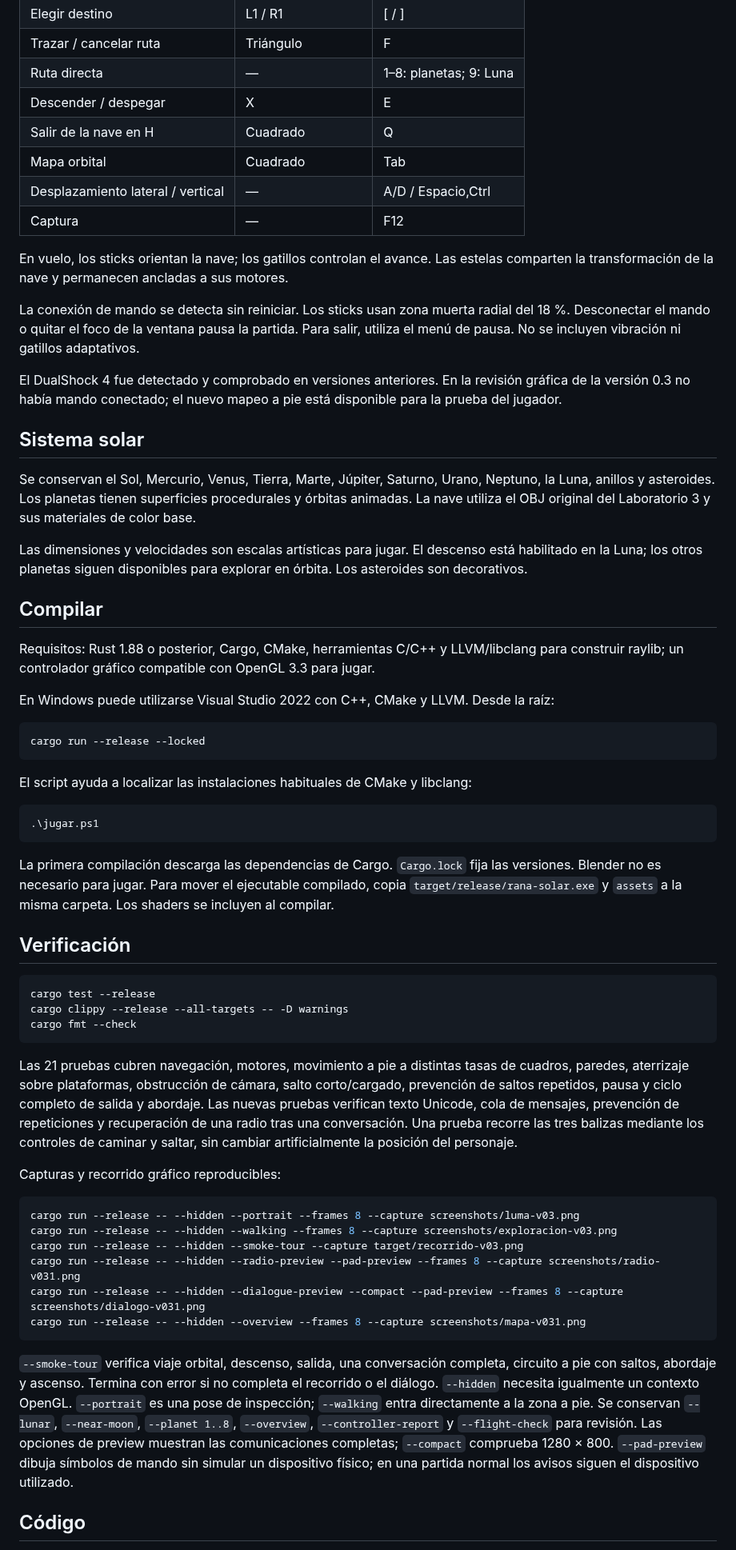
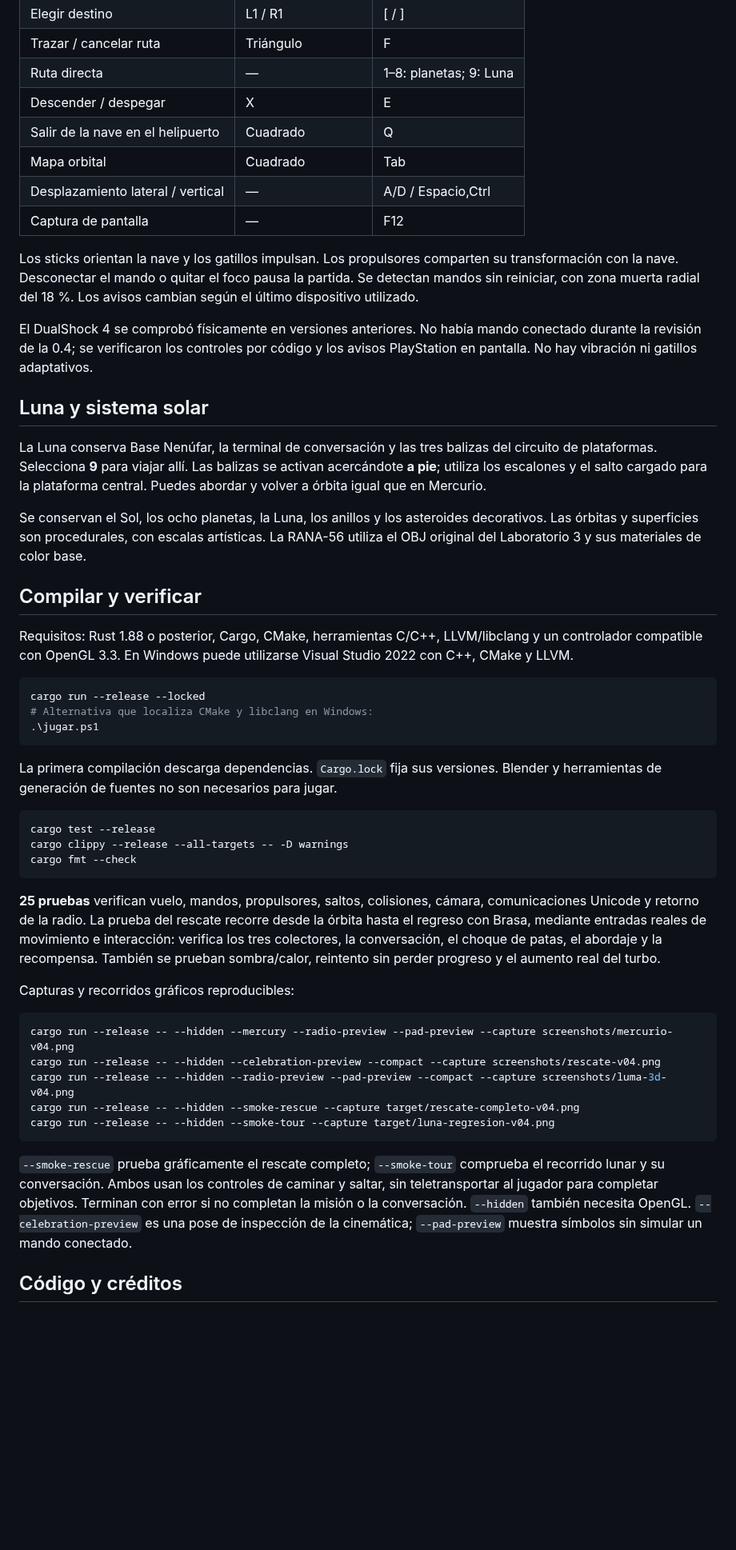
Before and after one commit to Juanjoo-Alvarez/Proyecto3-RANA56-SistemaSolar, a Markdown page: README.md, the part around one of its changes. Shown at 80% size. GitHub-like rendering; blank space fills up the shorter version.

````diff
--- a/README.md
+++ b/README.md
@@ -95,42 +75,32 @@ Al cargar el salto, Luma se agacha y aparece una barra. A la carga máxima el sa
 | Trazar / cancelar ruta | Triángulo | F |
 | Ruta directa | — | 1–8: planetas; 9: Luna |
 | Descender / despegar | X | E |
-| Salir de la nave en H | Cuadrado | Q |
+| Salir de la nave en el helipuerto | Cuadrado | Q |
 | Mapa orbital | Cuadrado | Tab |
 | Desplazamiento lateral / vertical | — | A/D / Espacio,Ctrl |
-| Captura | — | F12 |
+| Captura de pantalla | — | F12 |
 
-En vuelo, los sticks orientan la nave; los gatillos controlan el avance. Las estelas comparten la transformación de la nave y permanecen ancladas a sus motores.
+Los sticks orientan la nave y los gatillos impulsan. Los propulsores comparten su transformación con la nave. Desconectar el mando o quitar el foco pausa la partida. Se detectan mandos sin reiniciar, con zona muerta radial del 18 %. Los avisos cambian según el último dispositivo utilizado.
 
-La conexión de mando se detecta sin reiniciar. Los sticks usan zona muerta radial del 18 %. Desconectar el mando o quitar el foco de la ventana pausa la partida. Para salir, utiliza el menú de pausa. No se incluyen vibración ni gatillos adaptativos.
+El DualShock 4 se comprobó físicamente en versiones anteriores. No había mando conectado durante la revisión de la 0.4; se verificaron los controles por código y los avisos PlayStation en pantalla. No hay vibración ni gatillos adaptativos.
 
-El DualShock 4 fue detectado y comprobado en versiones anteriores. En la revisión gráfica de la versión 0.3 no había mando conectado; el nuevo mapeo a pie está disponible para la prueba del jugador.
+## Luna y sistema solar
 
-## Sistema solar
+La Luna conserva Base Nenúfar, la terminal de conversación y las tres balizas del circuito de plataformas. Selecciona **9** para viajar allí. Las balizas se activan acercándote **a pie**; utiliza los escalones y el salto cargado para la plataforma central. Puedes abordar y volver a órbita igual que en Mercurio.
 
-Se conservan el Sol, Mercurio, Venus, Tierra, Marte, Júpiter, Saturno, Urano, Neptuno, la Luna, anillos y asteroides. Los planetas tienen superficies procedurales y órbitas animadas. La nave utiliza el OBJ original del Laboratorio 3 y sus materiales de color base.
+Se conservan el Sol, los ocho planetas, la Luna, los anillos y los asteroides decorativos. Las órbitas y superficies son procedurales, con escalas artísticas. La RANA-56 utiliza el OBJ original del Laboratorio 3 y sus materiales de color base.
 
-Las dimensiones y velocidades son escalas artísticas para jugar. El descenso está habilitado en la Luna; los otros planetas siguen disponibles para explorar en órbita. Los asteroides son decorativos.
+## Compilar y verificar
 
-## Compilar
-
-Requisitos: Rust 1.88 o posterior, Cargo, CMake, herramientas C/C++ y LLVM/libclang para construir raylib; un controlador gráfico compatible con OpenGL 3.3 para jugar.
-
-En Windows puede utilizarse Visual Studio 2022 con C++, CMake y LLVM. Desde la raíz:
+Requisitos: Rust 1.88 o posterior, Cargo, CMake, herramientas C/C++, LLVM/libclang y un controlador compatible con OpenGL 3.3. En Windows puede utilizarse Visual Studio 2022 con C++, CMake y LLVM.
 
 ```powershell
 cargo run --release --locked
-```
-
-El script ayuda a localizar las instalaciones habituales de CMake y libclang:
-
-```powershell
+# Alternativa que localiza CMake y libclang en Windows:
 .\jugar.ps1
 ```
 
-La primera compilación descarga las dependencias de Cargo. `Cargo.lock` fija las versiones. Blender no es necesario para jugar. Para mover el ejecutable compilado, copia `target/release/rana-solar.exe` y `assets` a la misma carpeta. Los shaders se incluyen al compilar.
-
-## Verificación
+La primera compilación descarga dependencias. `Cargo.lock` fija sus versiones. Blender y herramientas de generación de fuentes no son necesarios para jugar.
 
 ```powershell
 cargo test --release
@@ -138,20 +108,19 @@ cargo clippy --release --all-targets -- -D warnings
 cargo fmt --check
 ```
 
-Las 21 pruebas cubren navegación, motores, movimiento a pie a distintas tasas de cuadros, paredes, aterrizaje sobre plataformas, obstrucción de cámara, salto corto/cargado, prevención de saltos repetidos, pausa y ciclo completo de salida y abordaje. Las nuevas pruebas verifican texto Unicode, cola de mensajes, prevención de repeticiones y recuperación de una radio tras una conversación. Una prueba recorre las tres balizas mediante los controles de caminar y saltar, sin cambiar artificialmente la posición del personaje.
+**25 pruebas** verifican vuelo, mandos, propulsores, saltos, colisiones, cámara, comunicaciones Unicode y retorno de la radio. La prueba del rescate recorre desde la órbita hasta el regreso con Brasa, mediante entradas reales de movimiento e interacción: verifica los tres colectores, la conversación, el choque de patas, el abordaje y la recompensa. También se prueban sombra/calor, reintento sin perder progreso y el aumento real del turbo.
 
-Capturas y recorrido gráfico reproducibles:
+Capturas y recorridos gráficos reproducibles:
 
 ```powershell
-cargo run --release -- --hidden --portrait --frames 8 --capture screenshots/luma-v03.png
-cargo run --release -- --hidden --walking --frames 8 --capture screenshots/exploracion-v03.png
-cargo run --release -- --hidden --smoke-tour --capture target/recorrido-v03.png
-cargo run --release -- --hidden --radio-preview --pad-preview --frames 8 --capture screenshots/radio-v031.png
-cargo run --release -- --hidden --dialogue-preview --compact --pad-preview --frames 8 --capture screenshots/dialogo-v031.png
-cargo run --release -- --hidden --overview --frames 8 --capture screenshots/mapa-v031.png
+cargo run --release -- --hidden --mercury --radio-preview --pad-preview --capture screenshots/mercurio-v04.png
+cargo run --release -- --hidden --celebration-preview --compact --capture screenshots/rescate-v04.png
+cargo run --release -- --hidden --radio-preview --pad-preview --compact --capture screenshots/luma-3d-v04.png
+cargo run --release -- --hidden --smoke-rescue --capture target/rescate-completo-v04.png
+cargo run --release -- --hidden --smoke-tour --capture target/luna-regresion-v04.png
 ```
 
-`--smoke-tour` verifica viaje orbital, descenso, salida, una conversación completa, circuito a pie con saltos, abordaje y ascenso. Termina con error si no completa el recorrido o el diálogo. `--hidden` necesita igualmente un contexto OpenGL. `--portrait` es una pose de inspección; `--walking` entra directamente a la zona a pie. Se conservan `--lunar`, `--near-moon`, `--planet 1..8`, `--overview`, `--controller-report` y `--flight-check` para revisión. Las opciones de preview muestran las comunicaciones completas; `--compact` comprueba 1280 × 800. `--pad-preview` dibuja símbolos de mando sin simular un dispositivo físico; en una partida normal los avisos siguen el dispositivo utilizado.
+`--smoke-rescue` prueba gráficamente el rescate completo; `--smoke-tour` comprueba el recorrido lunar y su conversación. Ambos usan los controles de caminar y saltar, sin teletransportar al jugador para completar objetivos. Terminan con error si no completan la misión o la conversación. `--hidden` también necesita OpenGL. `--celebration-preview` es una pose de inspección de la cinemática; `--pad-preview` muestra símbolos sin simular un mando conectado.
 
-## Código
+## Código y créditos
 
````
Also changed, not shown: other parts of README.md (+45 -74 lines), CHANGELOG.md (added, +29 -0 lines), screenshots/luma-3d-v04.png (added), screenshots/mercurio-v04.png (added), screenshots/rescate-v04.png (added), 13 other files.
